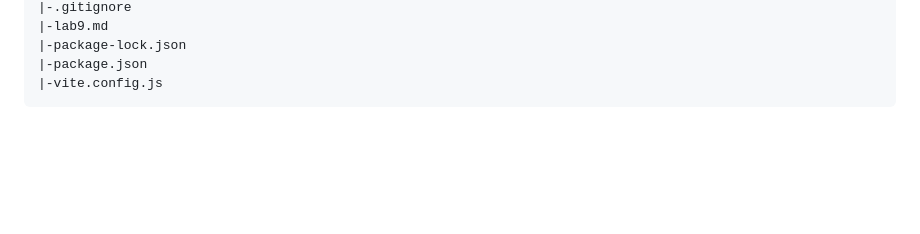
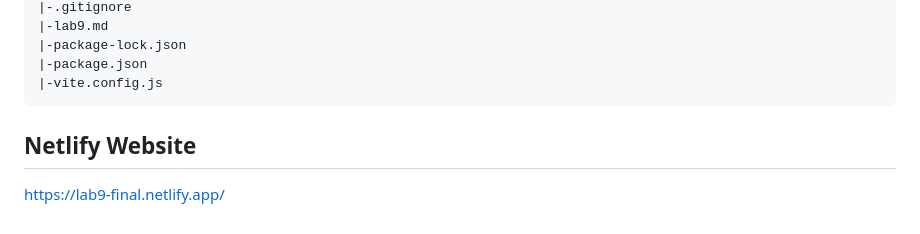
Before and after one commit to jkelley678/lab9-the-end, a Markdown page: lab9.md, the part around the change. Rendered like a GitHub page; blank space fills up the shorter version.

Commit message:
Added Netlify site

````diff
--- a/lab9.md
+++ b/lab9.md
@@ -92,3 +92,6 @@ Good luck! Remember to focus on process more than code. The lab is also intentio
 |-package.json
 |-vite.config.js
 ```
+
+## Netlify Website
+https://lab9-final.netlify.app/
````
